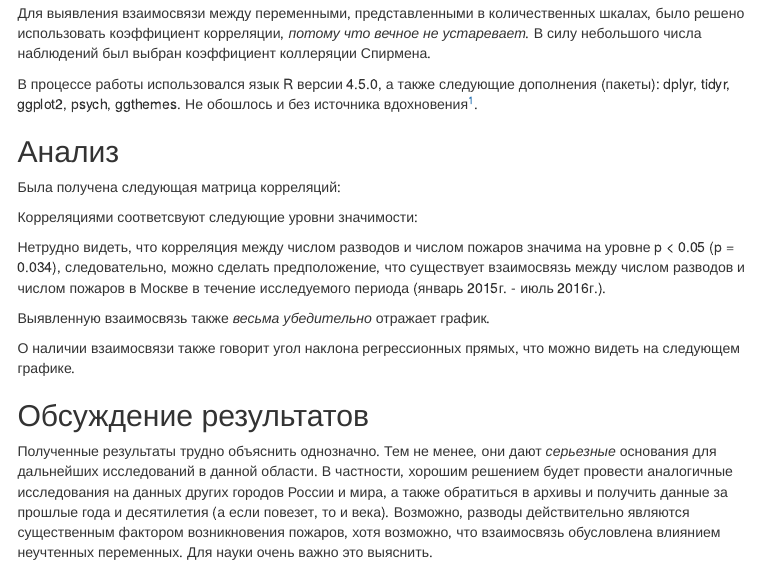
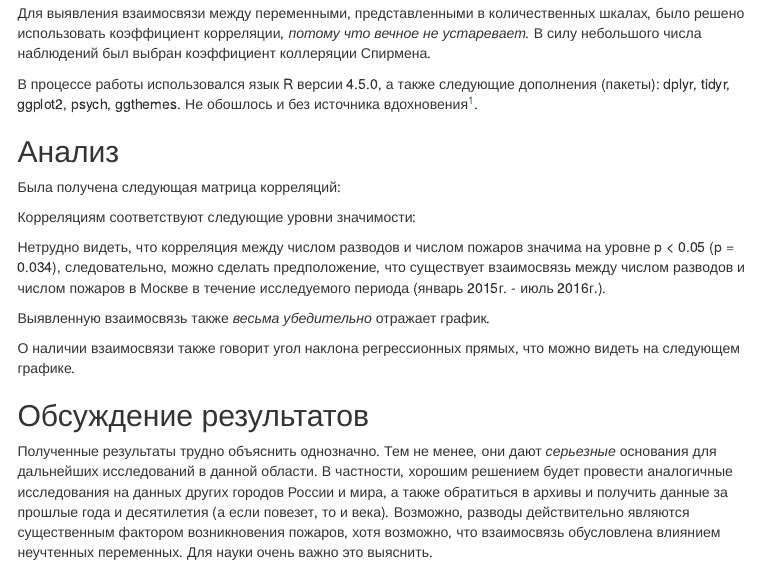
Before and after one commit to DanielTitkov/r-fun-things, an R Markdown document (Report/Fires-Divorce Report Output.Rmd): the page in a window 1100 px wide, from 920 px down. Rendered offline with R 4.5, knitr and Pandoc, with nearby package versions; the code chunks are not run, so their results and figures are left out; menus at the side of the page are left out.

Commit message:
Исправлены грамматические ошибки

````diff
--- a/Report/Fires-Divorce Report Output.Rmd
+++ b/Report/Fires-Divorce Report Output.Rmd
@@ -99,7 +99,7 @@ cortest$r %>%
   knitr::kable(caption = 'Таблица 2. Корреляции браков, разводов и пожаров.')
 ```
 
-Корреляциями соответсвуют следующие уровни значимости:
+Корреляциям соответствуют следующие уровни значимости:
 
 ```{r correlation_p}
 cortest$p %>%
````
Also changed, not shown: Report/Fires-Divorce_Report_Output.html, 1 other file.
